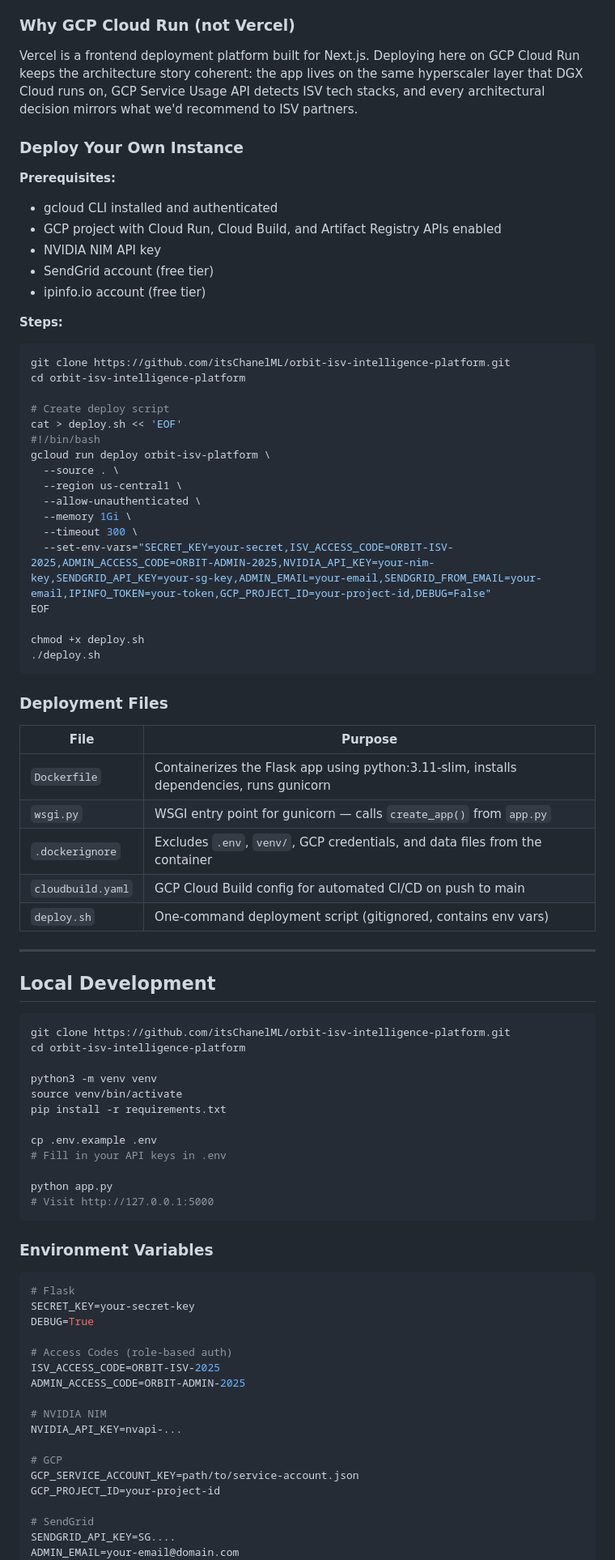
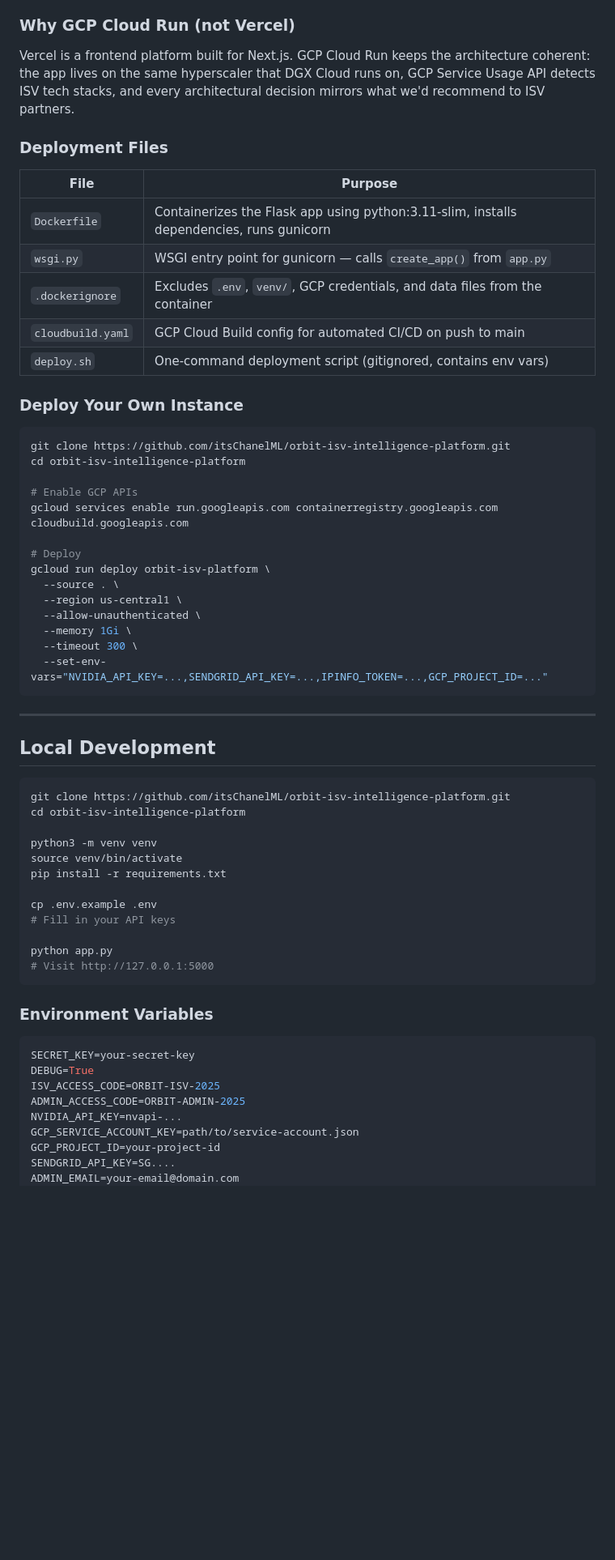
Before and after one commit to itsChanelML/orbit-isv-intelligence-platform, a Markdown page: README.md, the part around one of its changes. Shown at 81% size. Rendered like a GitHub page; blank space fills up the shorter version.

````diff
--- a/README.md
+++ b/README.md
@@ -127,37 +187,6 @@ Orbit is deployed on **GCP Cloud Run** — the same infrastructure layer that DG
 
 ### Why GCP Cloud Run (not Vercel)
-Vercel is a frontend deployment platform built for Next.js. Deploying here on GCP Cloud Run keeps the architecture story coherent: the app lives on the same hyperscaler layer that DGX Cloud runs on, GCP Service Usage API detects ISV tech stacks, and every architectural decision mirrors what we'd recommend to ISV partners.
-
-### Deploy Your Own Instance
-
-**Prerequisites:**
-- gcloud CLI installed and authenticated
-- GCP project with Cloud Run, Cloud Build, and Artifact Registry APIs enabled
-- NVIDIA NIM API key
-- SendGrid account (free tier)
-- ipinfo.io account (free tier)
-
-**Steps:**
-
-```bash
-git clone https://github.com/itsChanelML/orbit-isv-intelligence-platform.git
-cd orbit-isv-intelligence-platform
-
-# Create deploy script
-cat > deploy.sh << 'EOF'
-#!/bin/bash
-gcloud run deploy orbit-isv-platform \
-  --source . \
-  --region us-central1 \
-  --allow-unauthenticated \
-  --memory 1Gi \
-  --timeout 300 \
-  --set-env-vars="SECRET_KEY=your-secret,ISV_ACCESS_CODE=ORBIT-ISV-2025,ADMIN_ACCESS_CODE=ORBIT-ADMIN-2025,NVIDIA_API_KEY=your-nim-key,SENDGRID_API_KEY=your-sg-key,ADMIN_EMAIL=your-email,SENDGRID_FROM_EMAIL=your-email,IPINFO_TOKEN=your-token,GCP_PROJECT_ID=your-project-id,DEBUG=False"
-EOF
-
-chmod +x deploy.sh
-./deploy.sh
-```
+Vercel is a frontend platform built for Next.js. GCP Cloud Run keeps the architecture coherent: the app lives on the same hyperscaler that DGX Cloud runs on, GCP Service Usage API detects ISV tech stacks, and every architectural decision mirrors what we'd recommend to ISV partners.
 
 ### Deployment Files
 
@@ -168,6 +197,25 @@ chmod +x deploy.sh
 | `.dockerignore` | Excludes `.env`, `venv/`, GCP credentials, and data files from the container |
 | `cloudbuild.yaml` | GCP Cloud Build config for automated CI/CD on push to main |
 | `deploy.sh` | One-command deployment script (gitignored, contains env vars) |
+
+### Deploy Your Own Instance
+
+```bash
+git clone https://github.com/itsChanelML/orbit-isv-intelligence-platform.git
+cd orbit-isv-intelligence-platform
+
+# Enable GCP APIs
+gcloud services enable run.googleapis.com containerregistry.googleapis.com cloudbuild.googleapis.com
+
+# Deploy
+gcloud run deploy orbit-isv-platform \
+  --source . \
+  --region us-central1 \
+  --allow-unauthenticated \
+  --memory 1Gi \
+  --timeout 300 \
+  --set-env-vars="NVIDIA_API_KEY=...,SENDGRID_API_KEY=...,IPINFO_TOKEN=...,GCP_PROJECT_ID=..."
+```
 
 ---
 
@@ -182,7 +230,7 @@ source venv/bin/activate
 pip install -r requirements.txt
 
 cp .env.example .env
-# Fill in your API keys in .env
+# Fill in your API keys
 
 python app.py
 # Visit http://127.0.0.1:5000
@@ -191,22 +239,13 @@ python app.py
 ### Environment Variables
 
 ```bash
-# Flask
 SECRET_KEY=your-secret-key
 DEBUG=True
-
-# Access Codes (role-based auth)
 ISV_ACCESS_CODE=ORBIT-ISV-2025
 ADMIN_ACCESS_CODE=ORBIT-ADMIN-2025
-
-# NVIDIA NIM
 NVIDIA_API_KEY=nvapi-...
-
-# GCP
 GCP_SERVICE_ACCOUNT_KEY=path/to/service-account.json
 GCP_PROJECT_ID=your-project-id
-
-# SendGrid
 SENDGRID_API_KEY=SG....
 ADMIN_EMAIL=your-email@domain.com
 SENDGRID_FROM_EMAIL=your-verified-sender@domain.com
````
Also changed, not shown: other parts of README.md (+142 -82 lines).
